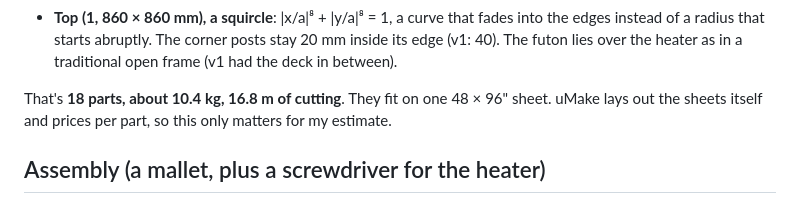
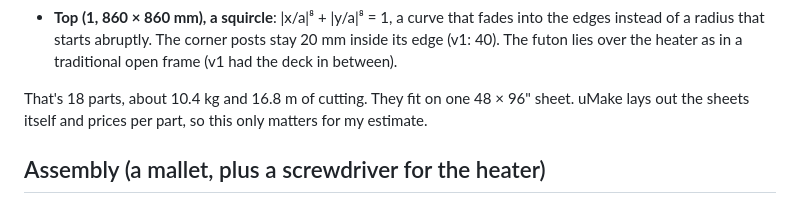
Before and after one commit to cv/kotatsu, a Markdown page: PLAN.md, the part around one of its changes. Rendered like a GitHub page.

Commit message:
PLAN.md: less bold in running prose (tables and list labels kept)

```diff
--- a/PLAN.md
+++ b/PLAN.md
@@ -94,7 +94,7 @@ and anything I haven't confirmed yet is marked **TODO-verify**.
   a radius that starts abruptly. The corner posts stay 20 mm inside its edge (v1: 40). The futon lies
   over the heater as in a traditional open frame (v1 had the deck in between).
 
-That's **18 parts, about 10.4 kg, 16.8 m of cutting**. They fit on one 48 × 96" sheet. uMake lays out
+That's 18 parts, about 10.4 kg and 16.8 m of cutting. They fit on one 48 × 96" sheet. uMake lays out
 the sheets itself and prices per part, so this only matters for my estimate.
 
 ## Assembly (a mallet, plus a screwdriver for the heater)
```
Also changed, not shown: other parts of PLAN.md (+4 -4 lines).
